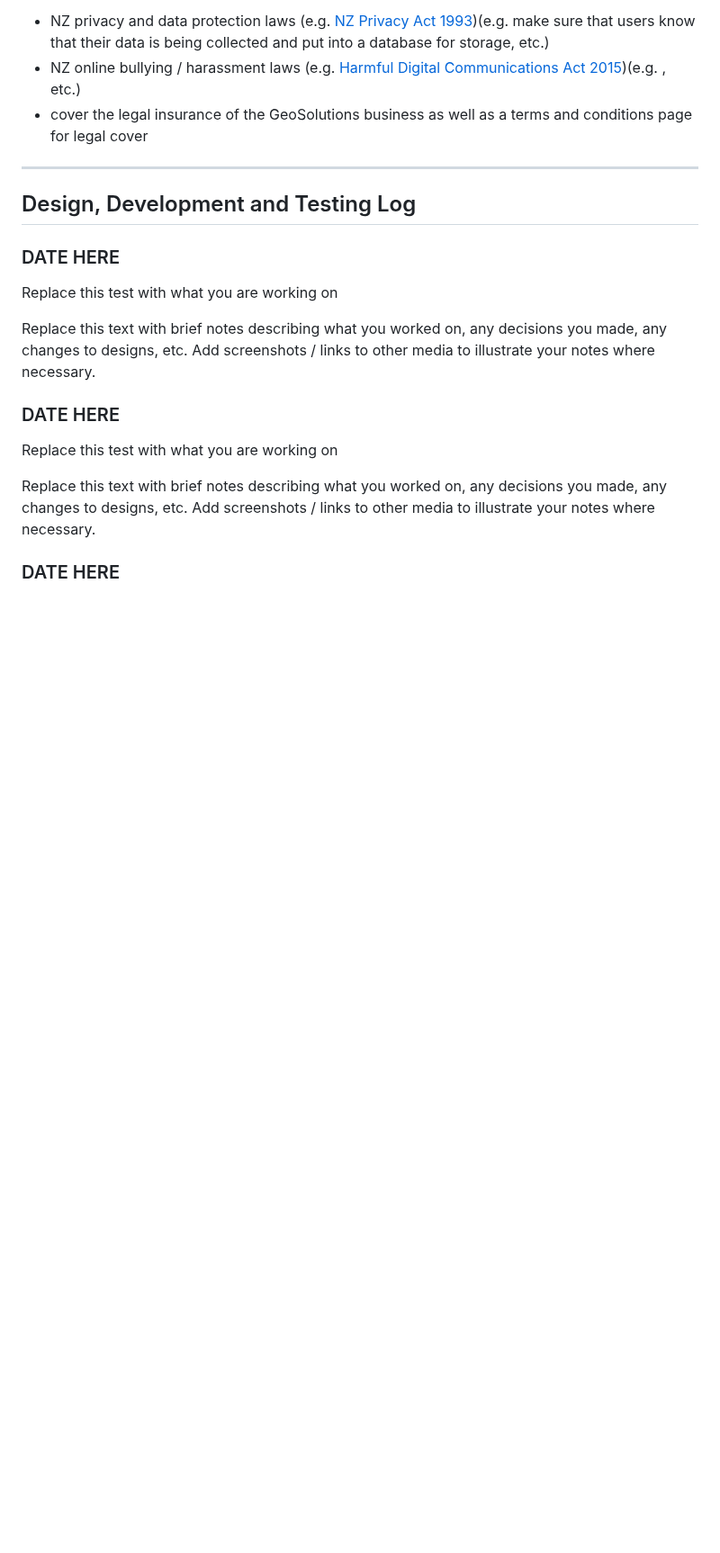
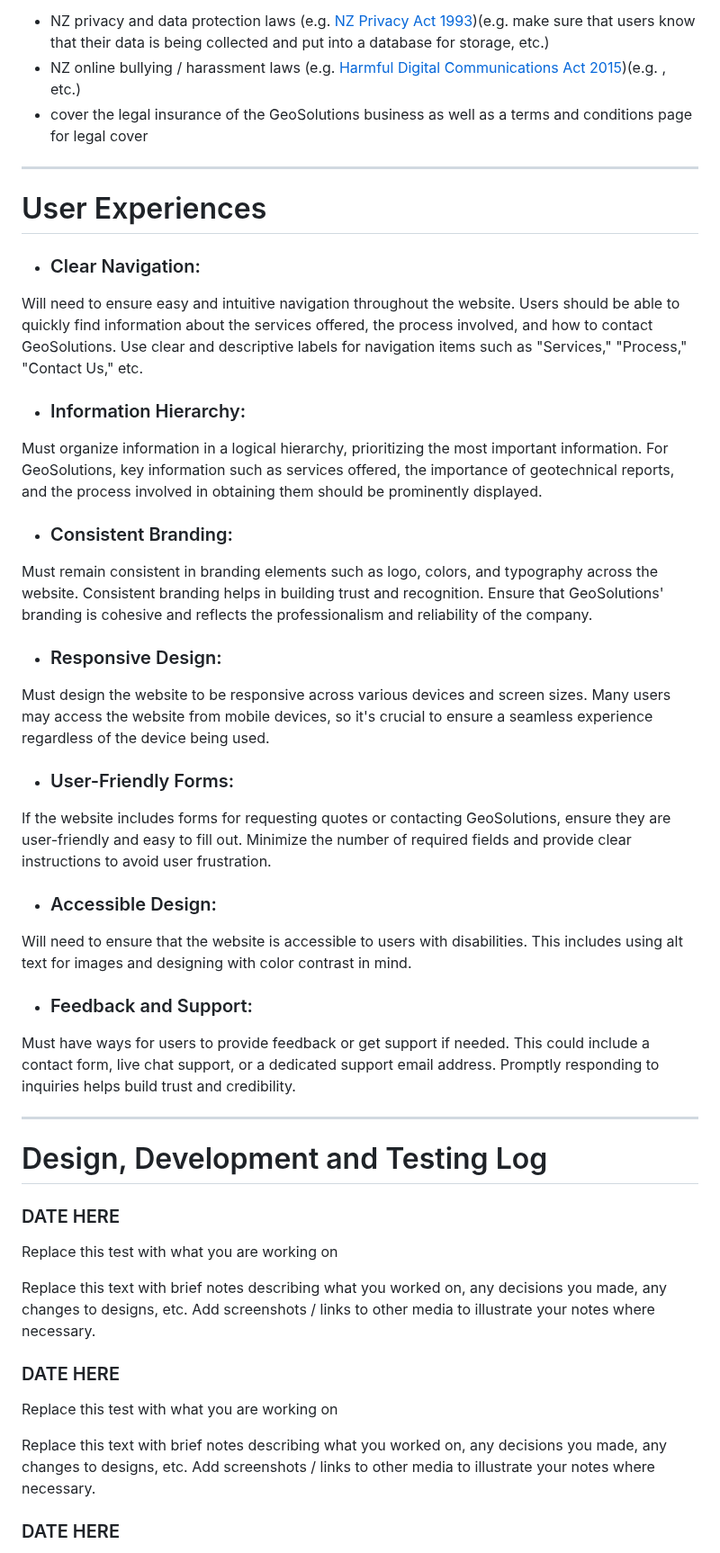
Before and after one commit to waimea-Ben/200Assesment, a Markdown page: design.md, the part around one of its changes. Shown at 90% size. GitHub-like rendering; blank space fills up the shorter version.

Commit message:
implications

```diff
--- a/design.md
+++ b/design.md
@@ -93,7 +93,26 @@ website must have exclusive rights to all photos as well as permission to distri
 - cover the legal insurance of the GeoSolutions business as well as a terms and conditions page for legal cover
 -------------------------------------------------
 
-## Design, Development and Testing Log
+
+# User Experiences
+ - ### Clear Navigation:
+Will need to ensure easy and intuitive navigation throughout the website. Users should be able to quickly find information about the services offered, the process involved, and how to contact GeoSolutions. Use clear and descriptive labels for navigation items such as "Services," "Process," "Contact Us," etc.
+- ### Information Hierarchy:
+ Must organize information in a logical hierarchy, prioritizing the most important information. For GeoSolutions, key information such as services offered, the importance of geotechnical reports, and the process involved in obtaining them should be prominently displayed.
+- ### Consistent Branding:
+ Must remain consistent in branding elements such as logo, colors, and typography across the website. Consistent branding helps in building trust and recognition. Ensure that GeoSolutions' branding is cohesive and reflects the professionalism and reliability of the company.
+- ### Responsive Design:
+ Must design the website to be responsive across various devices and screen sizes. Many users may access the website from mobile devices, so it's crucial to ensure a seamless experience regardless of the device being used.
+- ### User-Friendly Forms:
+ If the website includes forms for requesting quotes or contacting GeoSolutions, ensure they are user-friendly and easy to fill out. Minimize the number of required fields and provide clear instructions to avoid user frustration.
+- ### Accessible Design:
+ Will need to ensure that the website is accessible to users with disabilities. This includes using alt text for images and designing with color contrast in mind.
+- ### Feedback and Support:
+ Must have ways for users to provide feedback or get support if needed. This could include a contact form, live chat support, or a dedicated support email address. Promptly responding to inquiries helps build trust and credibility.
+
+-------------------------------------------------
+
+# Design, Development and Testing Log
 
 ### DATE HERE
 
```
Also changed, not shown: other parts of design.md (+2 -2 lines).
